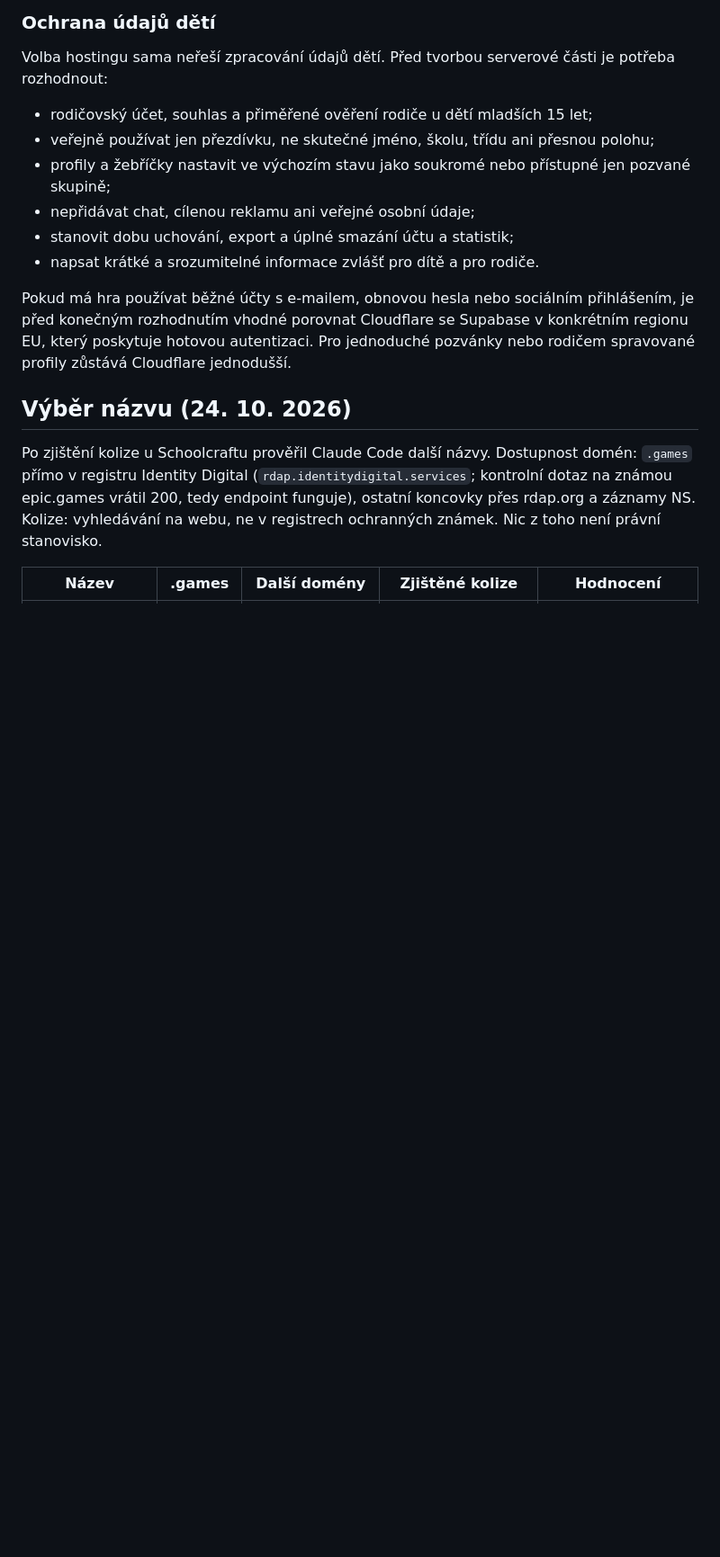
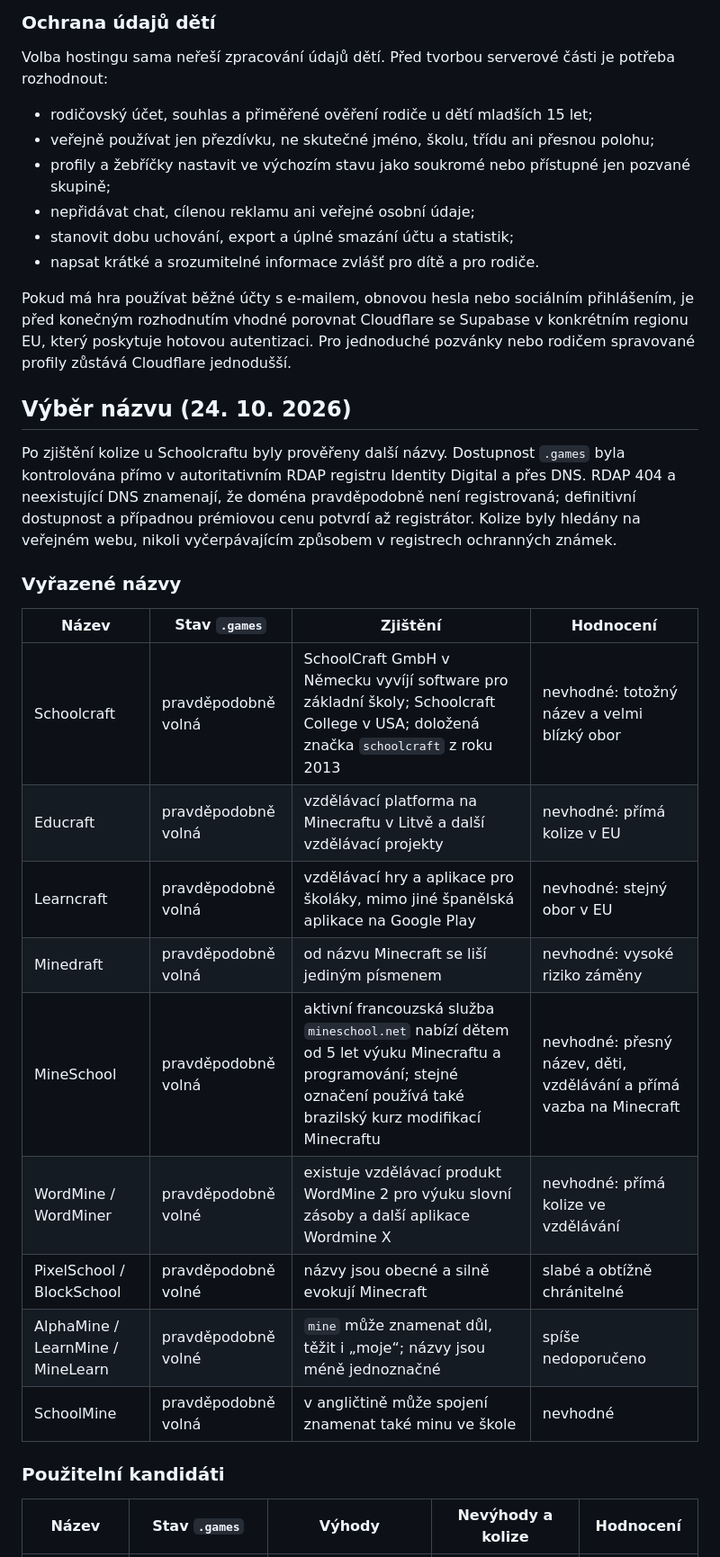
Before and after one commit to ondrej-kratochvil/adamuv-dul, a Markdown page: docs/hosting-a-domena.md, the part around one of its changes. Shown at 90% size. Drawn GitHub-style; blank space fills up the shorter version.

Commit message:
docs: ověření názvů (Mineschool a WordMine kolize, návrh Digademy)
Co-Authored-By: Claude Opus 5.5 <noreply@anthropic.com>

```diff
--- a/docs/hosting-a-domena.md
+++ b/docs/hosting-a-domena.md
@@ -163,10 +163,26 @@ Pro jednoduché pozvánky nebo rodičem spravované profily zůstává Cloudflar
 
 ## Výběr názvu (24. 10. 2026)
 
-Po zjištění kolize u Schoolcraftu prověřil Claude Code další názvy. Dostupnost domén: `.games` přímo v registru
-Identity Digital (`rdap.identitydigital.services`; kontrolní dotaz na známou epic.games vrátil 200, tedy endpoint
-funguje), ostatní koncovky přes rdap.org a záznamy NS. Kolize: vyhledávání na webu, ne v registrech ochranných
-známek. Nic z toho není právní stanovisko.
+Po zjištění kolize u Schoolcraftu byly prověřeny další názvy. Dostupnost `.games` byla kontrolována přímo
+v autoritativním RDAP registru Identity Digital a přes DNS. RDAP 404 a neexistující DNS znamenají, že doména
+pravděpodobně není registrovaná; definitivní dostupnost a případnou prémiovou cenu potvrdí až registrátor.
+Kolize byly hledány na veřejném webu, nikoli vyčerpávajícím způsobem v registrech ochranných známek.
 
-| Název | .games | Další domény | Zjištěné kolize | Hodnocení |
+### Vyřazené názvy
+
+| Název | Stav `.games` | Zjištění | Hodnocení |
+|---|---|---|---|
+| Schoolcraft | pravděpodobně volná | SchoolCraft GmbH v Německu vyvíjí software pro základní školy; Schoolcraft College v USA; doložená značka `schoolcraft` z roku 2013 | nevhodné: totožný název a velmi blízký obor |
+| Educraft | pravděpodobně volná | vzdělávací platforma na Minecraftu v Litvě a další vzdělávací projekty | nevhodné: přímá kolize v EU |
+| Learncraft | pravděpodobně volná | vzdělávací hry a aplikace pro školáky, mimo jiné španělská aplikace na Google Play | nevhodné: stejný obor v EU |
+| Minedraft | pravděpodobně volná | od názvu Minecraft se liší jediným písmenem | nevhodné: vysoké riziko záměny |
+| MineSchool | pravděpodobně volná | aktivní francouzská služba `mineschool.net` nabízí dětem od 5 let výuku Minecraftu a programování; stejné označení používá také brazilský kurz modifikací Minecraftu | nevhodné: přesný název, děti, vzdělávání a přímá vazba na Minecraft |
+| WordMine / WordMiner | pravděpodobně volné | existuje vzdělávací produkt WordMine 2 pro výuku slovní zásoby a další aplikace Wordmine X | nevhodné: přímá kolize ve vzdělávání |
+| PixelSchool / BlockSchool | pravděpodobně volné | názvy jsou obecné a silně evokují Minecraft | slabé a obtížně chránitelné |
+| AlphaMine / LearnMine / MineLearn | pravděpodobně volné | `mine` může znamenat důl, těžit i „moje“; názvy jsou méně jednoznačné | spíše nedoporučeno |
+| SchoolMine | pravděpodobně volná | v angličtině může spojení znamenat také minu ve škole | nevhodné |
+
+### Použitelní kandidáti
+
+| Název | Stav `.games` | Výhody | Nevýhody a kolize | Hodnocení |
 |---|---|---|---|---|
```
Also changed, not shown: other parts of docs/hosting-a-domena.md (+29 -19 lines).
